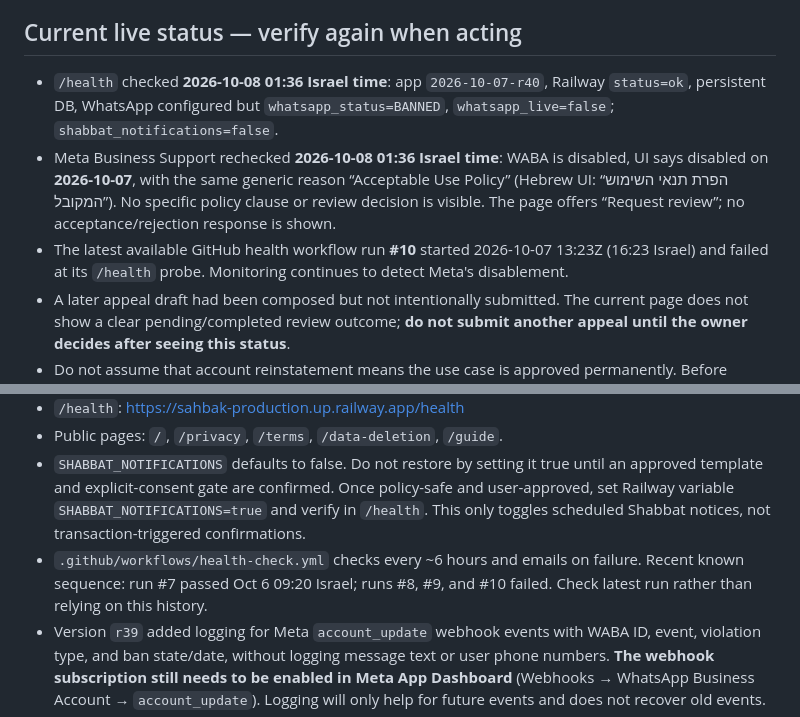
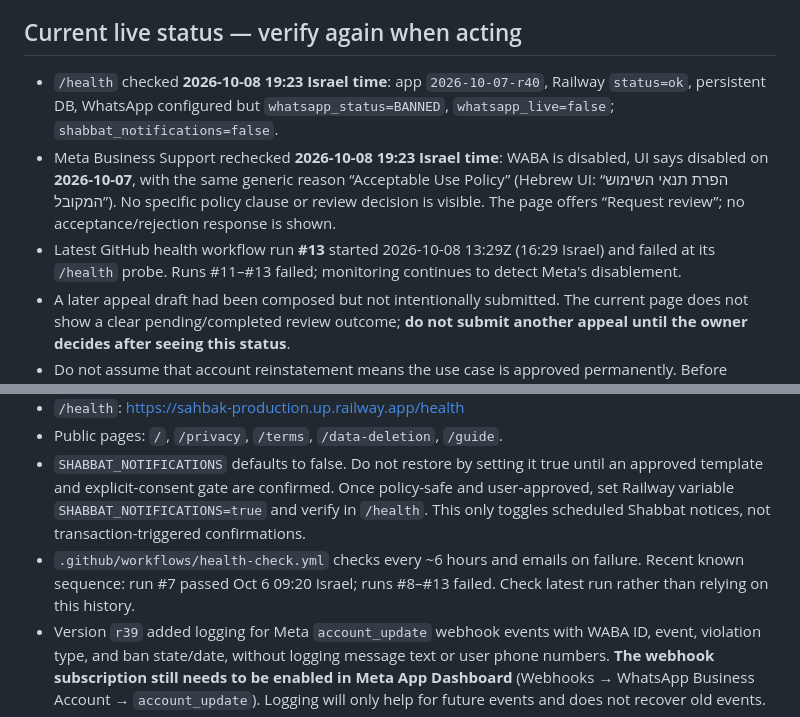
Before and after one commit to evi12349-a11y/sahbak, a Markdown page: .github/sahbak-context.md, 2 parts joined by grey strips. Drawn GitHub-style.

Commit message:
Refresh Sahbak status after 48-hour check
Co-authored-by: Copilot <223556219+Copilot@users.noreply.github.com>

```diff
--- a/.github/sahbak-context.md
+++ b/.github/sahbak-context.md
@@ -25,9 +25,9 @@
 - **Persistence and messaging reliability:** SQLite must be on Railway persistent Volume (`DB_PATH=/app/data/sahbak.db`); `/health` includes `db_persistent`. Message processing is queued with bounded worker threads, per-account FIFO ordering and webhook deduplication. Keep these properties in mind when modifying webhook or notification flow.
 
 ## Current live status — verify again when acting
-- `/health` checked **2026-10-08 01:36 Israel time**: app `2026-10-07-r40`, Railway `status=ok`, persistent DB, WhatsApp configured but `whatsapp_status=BANNED`, `whatsapp_live=false`; `shabbat_notifications=false`.
-- Meta Business Support rechecked **2026-10-08 01:36 Israel time**: WABA is disabled, UI says disabled on **2026-10-07**, with the same generic reason “Acceptable Use Policy” (Hebrew UI: “הפרת תנאי השימוש המקובל”). No specific policy clause or review decision is visible. The page offers “Request review”; no acceptance/rejection response is shown.
-- The latest available GitHub health workflow run **#10** started 2026-10-07 13:23Z (16:23 Israel) and failed at its `/health` probe. Monitoring continues to detect Meta's disablement.
+- `/health` checked **2026-10-08 19:23 Israel time**: app `2026-10-07-r40`, Railway `status=ok`, persistent DB, WhatsApp configured but `whatsapp_status=BANNED`, `whatsapp_live=false`; `shabbat_notifications=false`.
+- Meta Business Support rechecked **2026-10-08 19:23 Israel time**: WABA is disabled, UI says disabled on **2026-10-07**, with the same generic reason “Acceptable Use Policy” (Hebrew UI: “הפרת תנאי השימוש המקובל”). No specific policy clause or review decision is visible. The page offers “Request review”; no acceptance/rejection response is shown.
+- Latest GitHub health workflow run **#13** started 2026-10-08 13:29Z (16:29 Israel) and failed at its `/health` probe. Runs #11–#13 failed; monitoring continues to detect Meta's disablement.
 - A later appeal draft had been composed but not intentionally submitted. The current page does not show a clear pending/completed review outcome; **do not submit another appeal until the owner decides after seeing this status**.
 - Do not assume that account reinstatement means the use case is approved permanently. Before restarting messages after reinstatement, establish policy fit with Meta and check current status.
 
@@ -53,7 +53,7 @@
 - `/health`: https://sahbak-production.up.railway.app/health
 - Public pages: `/`, `/privacy`, `/terms`, `/data-deletion`, `/guide`.
 - `SHABBAT_NOTIFICATIONS` defaults to false. Do not restore by setting it true until an approved template and explicit-consent gate are confirmed. Once policy-safe and user-approved, set Railway variable `SHABBAT_NOTIFICATIONS=true` and verify in `/health`. This only toggles scheduled Shabbat notices, not transaction-triggered confirmations.
-- `.github/workflows/health-check.yml` checks every ~6 hours and emails on failure. Recent known sequence: run #7 passed Oct 6 09:20 Israel; runs #8, #9, and #10 failed. Check latest run rather than relying on this history.
+- `.github/workflows/health-check.yml` checks every ~6 hours and emails on failure. Recent known sequence: run #7 passed Oct 6 09:20 Israel; runs #8–#13 failed. Check latest run rather than relying on this history.
 - Version `r39` added logging for Meta `account_update` webhook events with WABA ID, event, violation type, and ban state/date, without logging message text or user phone numbers. **The webhook subscription still needs to be enabled in Meta App Dashboard** (Webhooks → WhatsApp Business Account → `account_update`). Logging will only help for future events and does not recover old events.
 - Version `r40` is deployed and verified. Scheduled Shabbat sends fail closed unless `SHABBAT_TEMPLATE_NAME` is configured and active recorded consent exists; there is no plain-text fallback. Scheduler does not start without the template name. Tests cover template-only sends and consent filtering. Global Shabbat flag remains false; never turn it on as part of deployment.
 
```
Also changed, not shown: other parts of .github/sahbak-context.md (+1 -1 lines).
